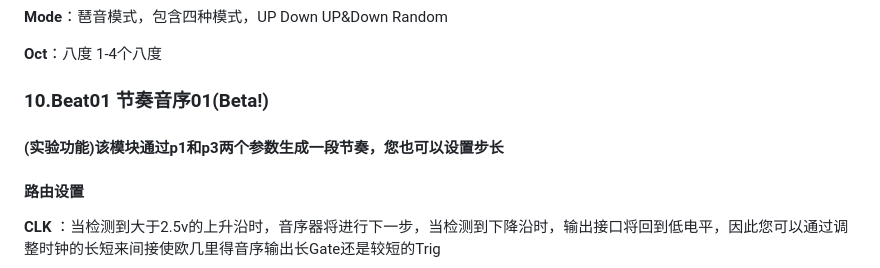
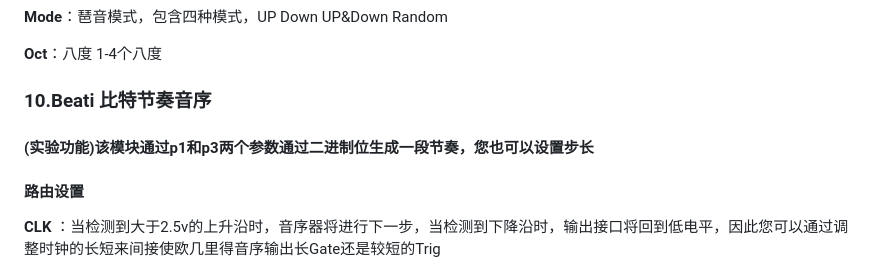
Before and after one commit to environscape/CodingInspire, a Markdown page: support/Manifold_manual.md, the part around the change. Rendered like a GitHub page.

Commit message:
修改说明

```diff
--- a/support/Manifold_manual.md
+++ b/support/Manifold_manual.md
@@ -285,9 +285,9 @@ YES：仅对In1进行判断，当In1为True则输出True，当In1为False则输
 
 **Oct**：八度 1-4个八度
 
-### 10.Beat01 节奏音序01(Beta!)
+### 10.Beati 比特节奏音序
 
-#### (实验功能)该模块通过p1和p3两个参数生成一段节奏，您也可以设置步长
+#### (实验功能)该模块通过p1和p3两个参数通过二进制位生成一段节奏，您也可以设置步长
 
 #### 路由设置
 
```
